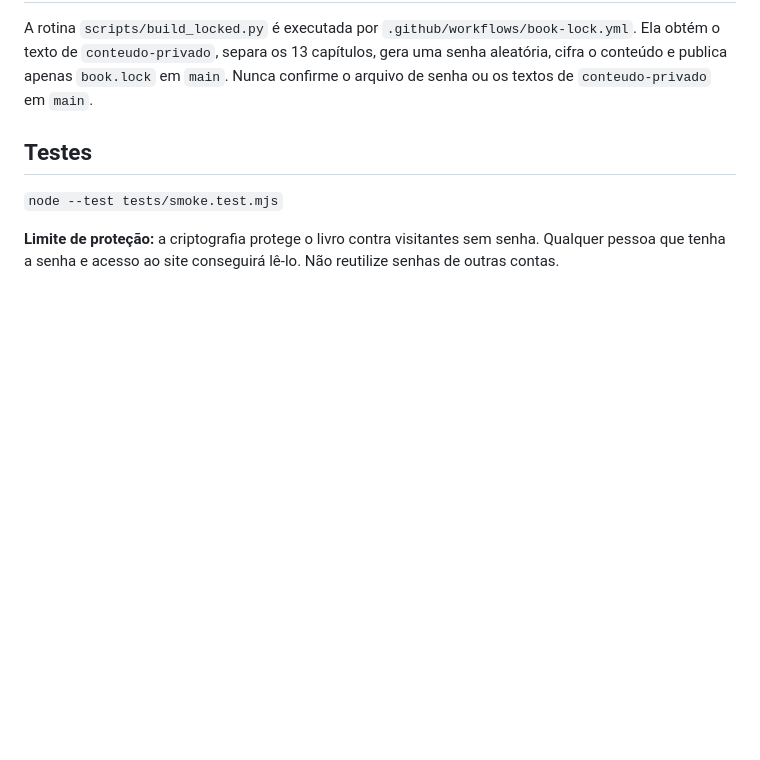
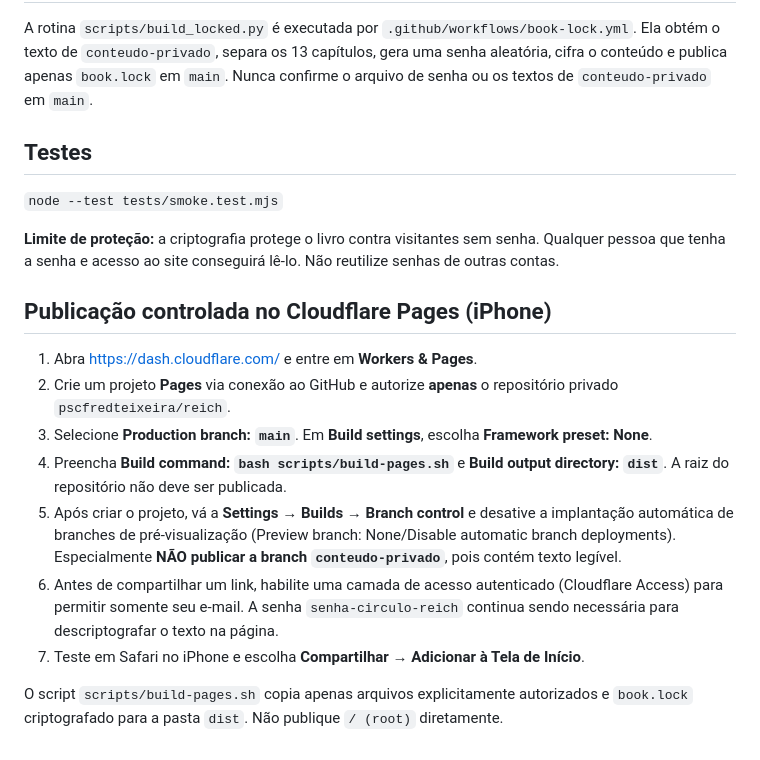
Before and after one commit to pscfredteixeira/reich, a Markdown page: README.md, the part around the change. Drawn GitHub-style; blank space fills up the shorter version.

Commit message:
docs: publicação segura em Pages usando somente dist e sem preview de branches

```diff
--- a/README.md
+++ b/README.md
@@ -47,3 +47,16 @@ A rotina `scripts/build_locked.py` é executada por `.github/workflows/book-lock
 `node --test tests/smoke.test.mjs`
 
 **Limite de proteção:** a criptografia protege o livro contra visitantes sem senha. Qualquer pessoa que tenha a senha e acesso ao site conseguirá lê-lo. Não reutilize senhas de outras contas.
+
+
+## Publicação controlada no Cloudflare Pages (iPhone)
+
+1. Abra https://dash.cloudflare.com/ e entre em **Workers & Pages**.
+2. Crie um projeto **Pages** via conexão ao GitHub e autorize **apenas** o repositório privado `pscfredteixeira/reich`.
+3. Selecione **Production branch: `main`**. Em **Build settings**, escolha **Framework preset: None**.
+4. Preencha **Build command: `bash scripts/build-pages.sh`** e **Build output directory: `dist`**. A raiz do repositório não deve ser publicada.
+5. Após criar o projeto, vá a **Settings → Builds → Branch control** e desative a implantação automática de branches de pré-visualização (Preview branch: None/Disable automatic branch deployments). Especialmente **NÃO publicar a branch `conteudo-privado`**, pois contém texto legível.
+6. Antes de compartilhar um link, habilite uma camada de acesso autenticado (Cloudflare Access) para permitir somente seu e-mail. A senha `senha-circulo-reich` continua sendo necessária para descriptografar o texto na página.
+7. Teste em Safari no iPhone e escolha **Compartilhar → Adicionar à Tela de Início**.
+
+O script `scripts/build-pages.sh` copia apenas arquivos explicitamente autorizados e `book.lock` criptografado para a pasta `dist`. Não publique `/ (root)` diretamente.
```
